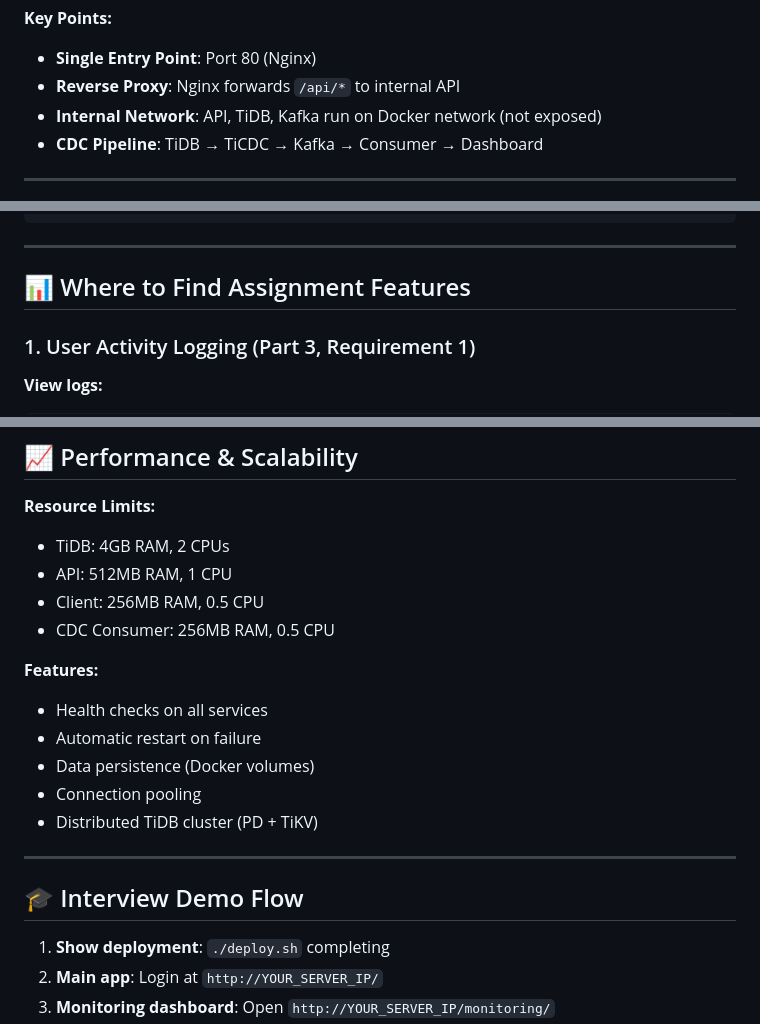
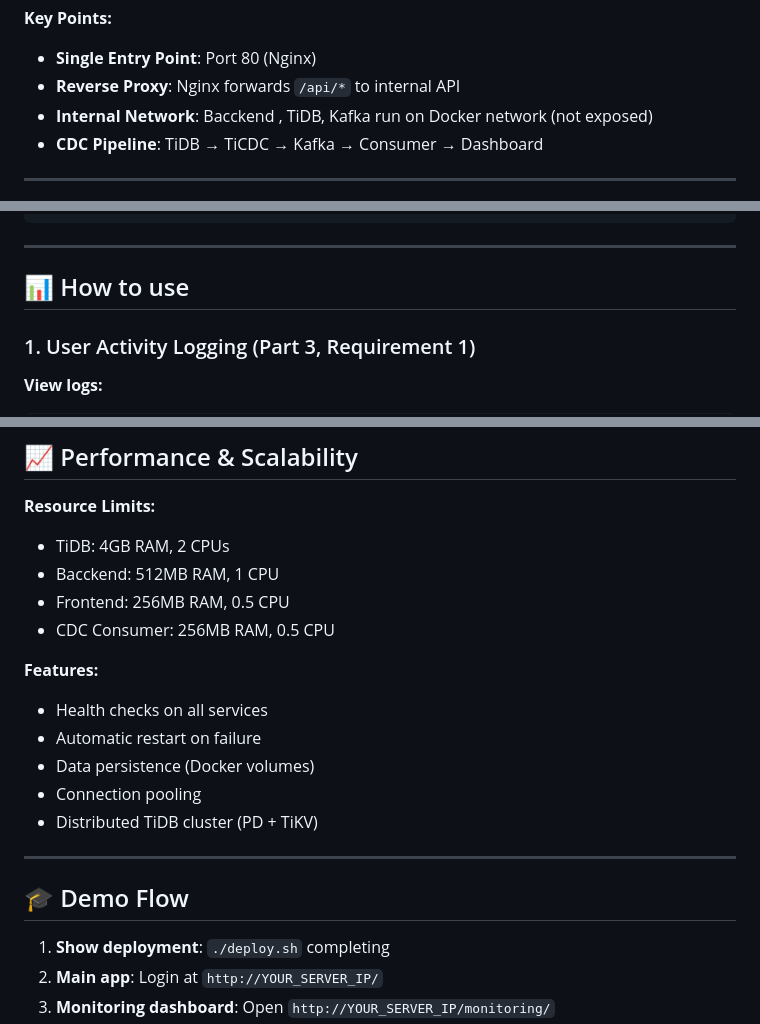
Before and after one commit to itamar-glitch/Itamar-fullstack-project, a Markdown page: README.md, 3 parts joined by grey strips. GitHub-like rendering.

```diff
--- a/README.md
+++ b/README.md
@@ -143,7 +107,7 @@ This project implements all three parts of the SRE technical test:
 **Key Points:**
 - **Single Entry Point**: Port 80 (Nginx)
 - **Reverse Proxy**: Nginx forwards `/api/*` to internal API
-- **Internal Network**: API, TiDB, Kafka run on Docker network (not exposed)
+- **Internal Network**: Bacckend , TiDB, Kafka run on Docker network (not exposed)
 - **CDC Pipeline**: TiDB → TiCDC → Kafka → Consumer → Dashboard
 
 ---
@@ -184,7 +148,7 @@ This project implements all three parts of the SRE technical test:
 
 ---
 
-## 📊 Where to Find Assignment Features
+## 📊 How to use
 
 ### 1. User Activity Logging (Part 3, Requirement 1)
 
@@ -309,8 +255,8 @@ curl http://localhost/api/health
 
 **Resource Limits:**
 - TiDB: 4GB RAM, 2 CPUs
-- API: 512MB RAM, 1 CPU
-- Client: 256MB RAM, 0.5 CPU
+- Bacckend: 512MB RAM, 1 CPU
+- Frontend: 256MB RAM, 0.5 CPU
 - CDC Consumer: 256MB RAM, 0.5 CPU
 
 **Features:**
@@ -322,7 +268,7 @@ curl http://localhost/api/health
 
 ---
 
-## 🎓 Interview Demo Flow
+## 🎓 Demo Flow
 
 1. **Show deployment**: `./deploy.sh` completing
 2. **Main app**: Login at `http://YOUR_SERVER_IP/`
```
Also changed, not shown: other parts of README.md (+3 -81 lines).
